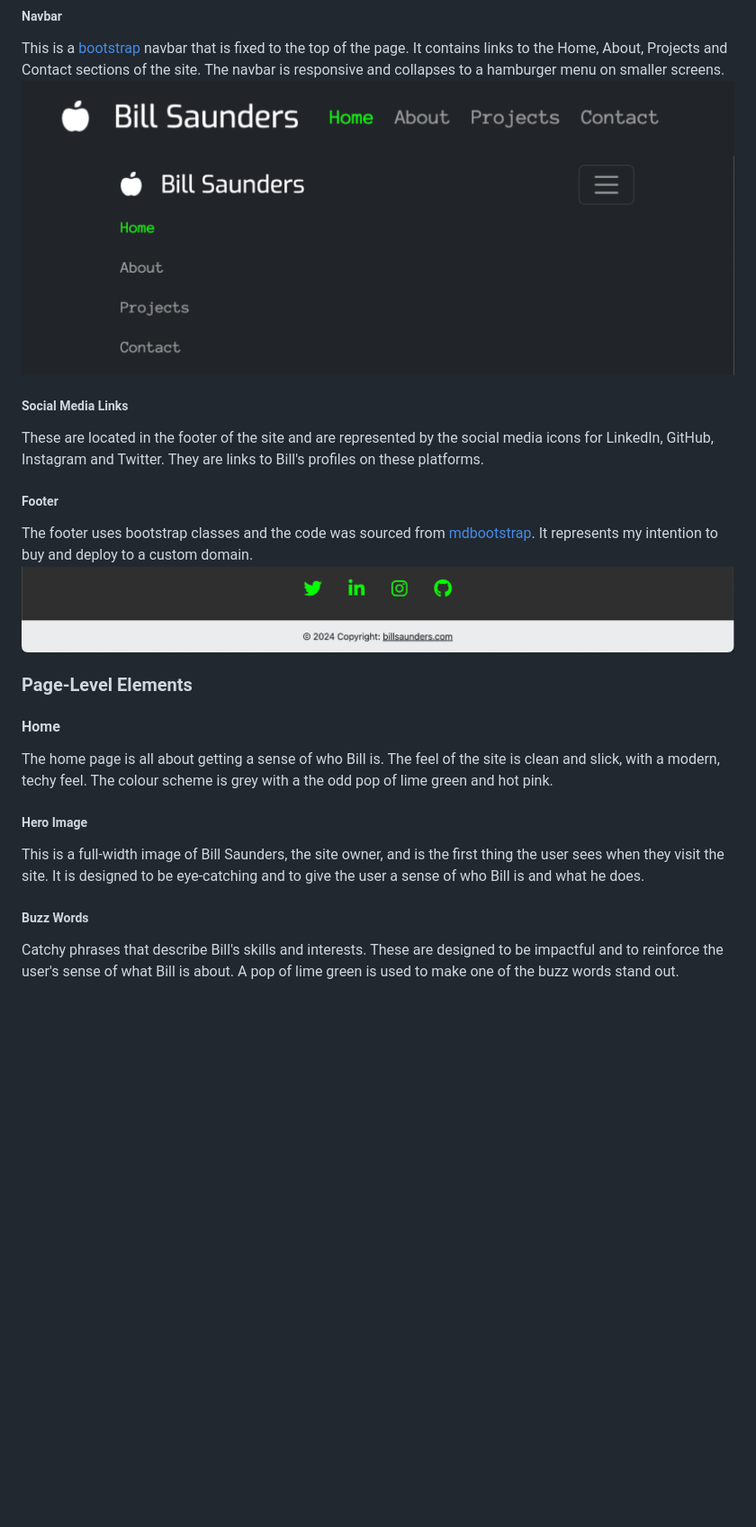
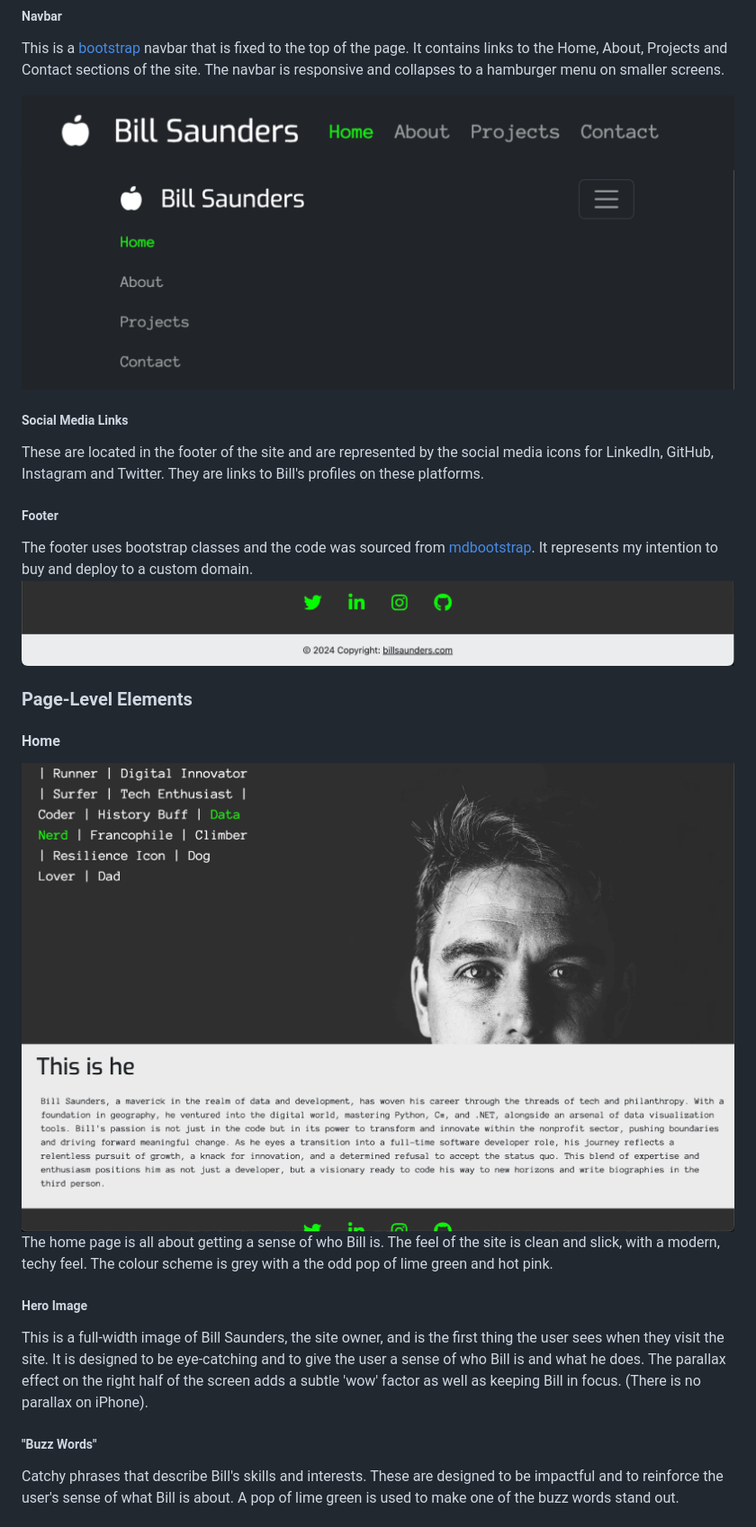
Before and after one commit to bizboz1981/PersonalPortfolioSite, a Markdown page: README.md, the part around the change printed below. Shown: that part at 90% size. Rendered like a GitHub page; pictures changed too: assets/documentation/home_page.png (added); blank space fills up the shorter version.

Commit message:
docs: add images

```diff
--- a/README.md
+++ b/README.md
@@ -44,9 +46,12 @@ The footer uses bootstrap classes and the code was sourced from [mdbootstrap](ht
 ### Page-Level Elements
 #### Home
+
+<img src="assets/documentation/home_page.png" style="width:33%;">
+
 The home page is all about getting a sense of who Bill is. The feel of the site is clean and slick, with a modern, techy feel. The colour scheme is grey with a the odd pop of lime green and hot pink.
 ##### Hero Image
-This is a full-width image of Bill Saunders, the site owner, and is the first thing the user sees when they visit the site. It is designed to be eye-catching and to give the user a sense of who Bill is and what he does.
-##### Buzz Words
+This is a full-width image of Bill Saunders, the site owner, and is the first thing the user sees when they visit the site. It is designed to be eye-catching and to give the user a sense of who Bill is and what he does. The parallax effect on the right half of the screen adds a subtle 'wow' factor as well as keeping Bill in focus. (There is no parallax on iPhone).
+##### "Buzz Words"
 Catchy phrases that describe Bill's skills and interests. These are designed to be impactful and to reinforce the user's sense of what Bill is about. A pop of lime green is used to make one of the buzz words stand out.
 ##### All about Bill
 This is essentially a personal statement written in a distinctive and personal style, rather than a dry, corporate bio. It is designed to be engaging and to give the user a sense of Bill's personality and ethos.
```
Also changed, not shown: other parts of README.md (+13 -5 lines), assets/documentation/about_page.png (added), assets/documentation/contact_page.png (added), assets/documentation/projects_page.png (added).
